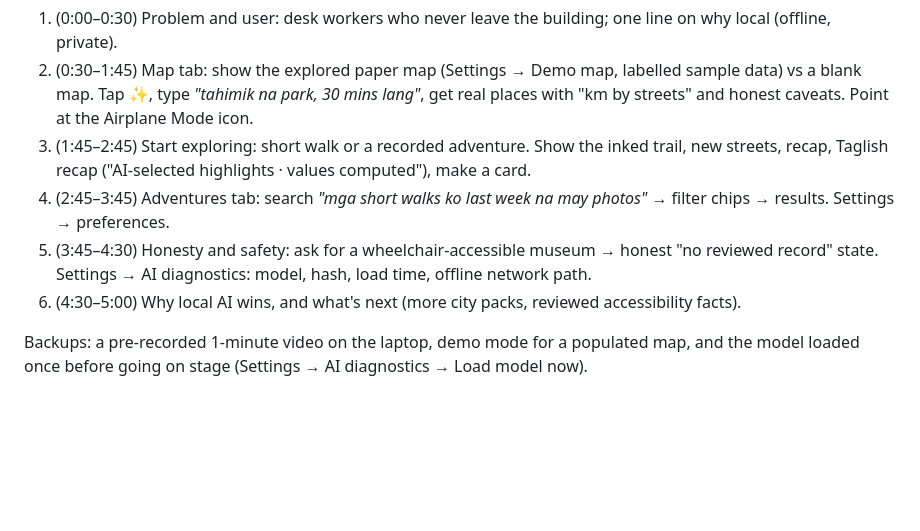
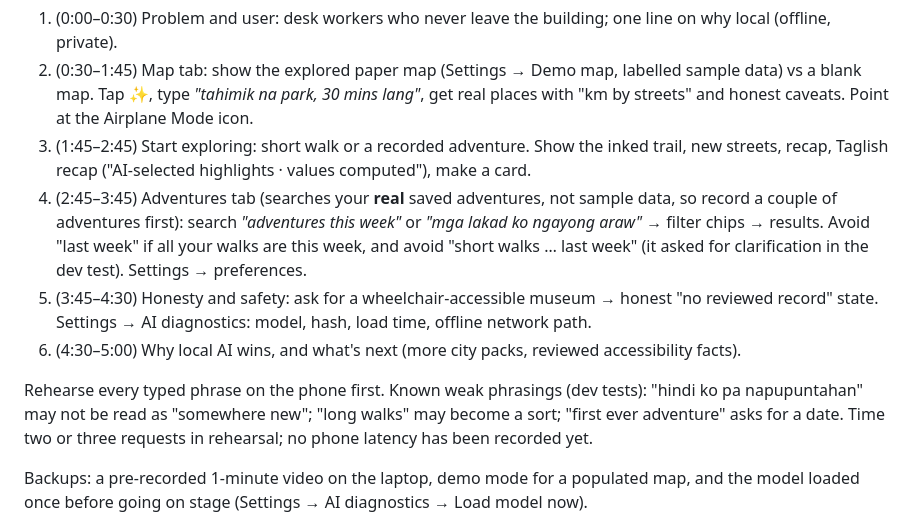
Before and after one commit to lewisjohnvillamor/Lifeoffdesk, a Markdown page: docs/SUBMISSION.md, the part around the change. Drawn GitHub-style; blank space fills up the shorter version.

Commit message:
Demo plan: rehearsed phrases that passed dev tests; history search needs real adventures; preload and timing notes
Co-Authored-By: Claude Opus 5.5 <noreply@anthropic.com>
Claude-Session: https://claude.ai/code/session_01W2iQytaFkpV7ajc4Qgj4oe

```diff
--- a/docs/SUBMISSION.md
+++ b/docs/SUBMISSION.md
@@ -57,9 +57,11 @@ Phone in **Airplane Mode** the whole time, mirrored over HDMI/USB-C.
 1. (0:00–0:30) Problem and user: desk workers who never leave the building; one line on why local (offline, private).
 2. (0:30–1:45) Map tab: show the explored paper map (Settings → Demo map, labelled sample data) vs a blank map. Tap ✨, type *"tahimik na park, 30 mins lang"*, get real places with "km by streets" and honest caveats. Point at the Airplane Mode icon.
 3. (1:45–2:45) Start exploring: short walk or a recorded adventure. Show the inked trail, new streets, recap, Taglish recap ("AI-selected highlights · values computed"), make a card.
-4. (2:45–3:45) Adventures tab: search *"mga short walks ko last week na may photos"* → filter chips → results. Settings → preferences.
+4. (2:45–3:45) Adventures tab (searches your **real** saved adventures, not sample data, so record a couple of adventures first): search *"adventures this week"* or *"mga lakad ko ngayong araw"* → filter chips → results. Avoid "last week" if all your walks are this week, and avoid "short walks … last week" (it asked for clarification in the dev test). Settings → preferences.
 5. (3:45–4:30) Honesty and safety: ask for a wheelchair-accessible museum → honest "no reviewed record" state. Settings → AI diagnostics: model, hash, load time, offline network path.
 6. (4:30–5:00) Why local AI wins, and what's next (more city packs, reviewed accessibility facts).
+
+Rehearse every typed phrase on the phone first. Known weak phrasings (dev tests): "hindi ko pa napupuntahan" may not be read as "somewhere new"; "long walks" may become a sort; "first ever adventure" asks for a date. Time two or three requests in rehearsal; no phone latency has been recorded yet.
 
 Backups: a pre-recorded 1-minute video on the laptop, demo mode for a populated map, and the model loaded once before going on stage (Settings → AI diagnostics → Load model now).
 
```
